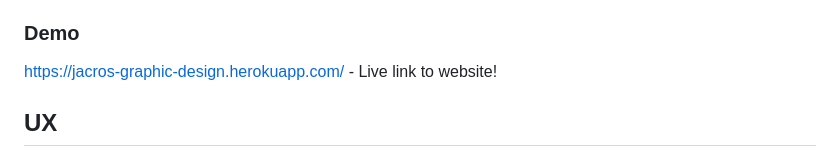
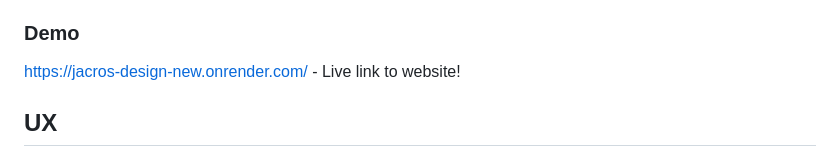
Before and after one commit to jackcrosbie/p5-graphic-design-project, a Markdown page: README.md, the part around the change. GitHub-like rendering.

Commit message:
updated live link in readme

```diff
--- a/README.md
+++ b/README.md
@@ -21,7 +21,7 @@ The website contains information about past projects I've worked on, a payment a
 
 ### Demo
 
-https://jacros-graphic-design.herokuapp.com/ - Live link to website!
+https://jacros-design-new.onrender.com/ - Live link to website!
 
 ## UX
 
```
